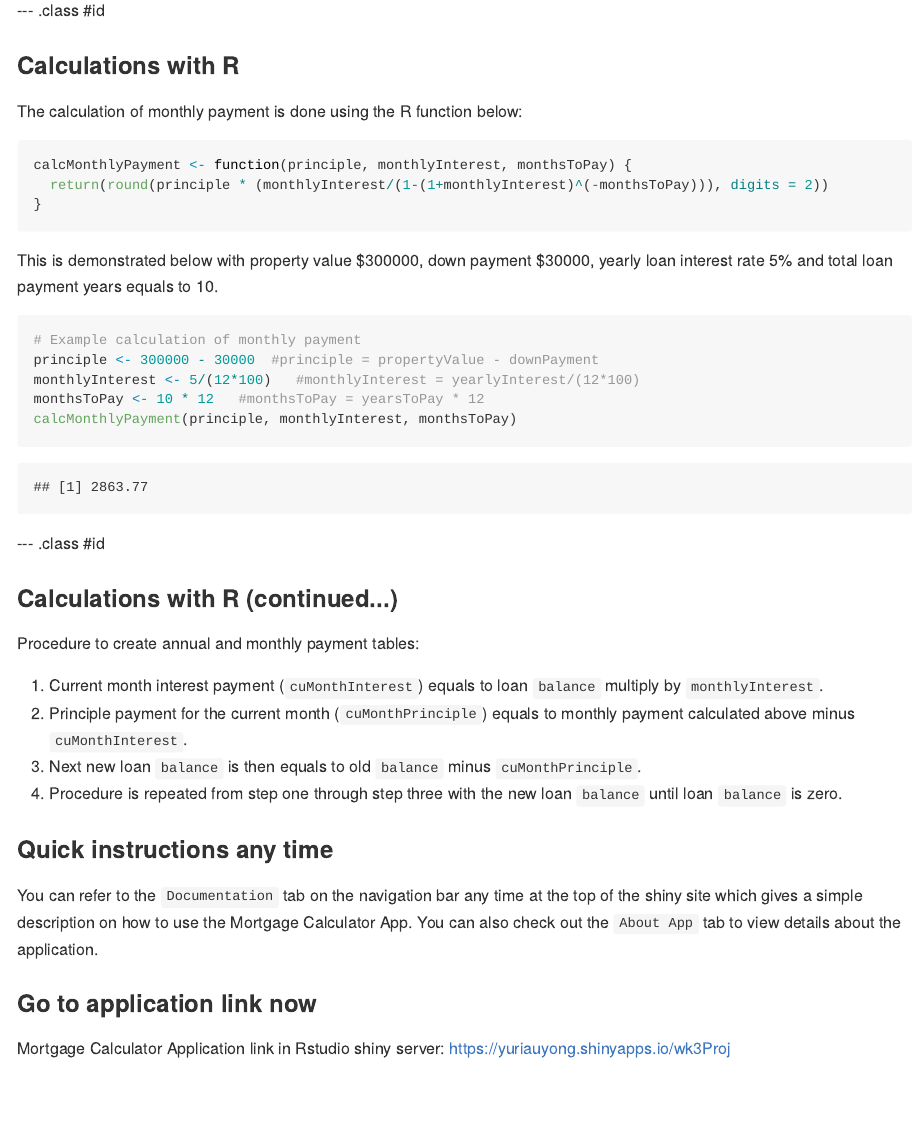
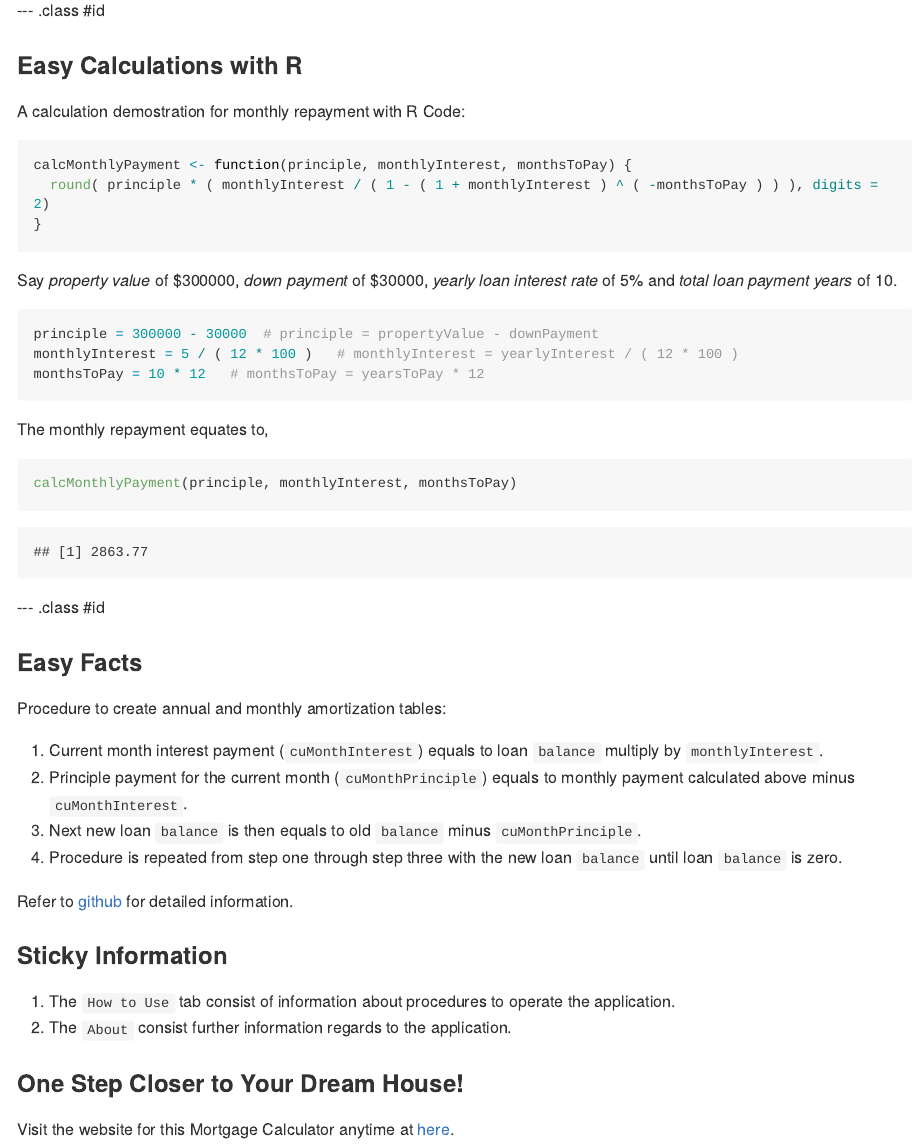
Before and after one commit to yeongwei/coursera-develop-data-prods-pitch-slide, an R Markdown document (index.Rmd): the page in a window 1100 px wide, from 1310 px down. The pictures show the output file index.md that the author committed with the source, drawn offline in the style of GitHub; long lines of code are wrapped.

Commit message:
Updated pitch slide

````diff
--- a/index.Rmd
+++ b/index.Rmd
@@ -40,41 +40,47 @@ In the `Calculation Results` section,
 
 ### Easy Calculations with R
 
-The calculation of monthly payment is done using the R function below:
+A calculation demostration for monthly repayment with R Code:
 
 ```{r}
 calcMonthlyPayment <- function(principle, monthlyInterest, monthsToPay) {
-  return(round(principle * (monthlyInterest/(1-(1+monthlyInterest)^(-monthsToPay))), digits = 2))
+  round( principle * ( monthlyInterest / ( 1 - ( 1 + monthlyInterest ) ^ ( -monthsToPay ) ) ), digits = 2)
 }
 ```
 
-This is demonstrated below with property value $300000, down payment $30000, yearly loan interest rate 5% and total loan payment years equals to 10.
+Say *property value* of $300000, *down payment* of $30000, *yearly loan interest rate* of 5% and *total loan payment years* of 10.
 
 ```{r}
-# Example calculation of monthly payment
-principle <- 300000 - 30000  #principle = propertyValue - downPayment
-monthlyInterest <- 5/(12*100)   #monthlyInterest = yearlyInterest/(12*100)
-monthsToPay <- 10 * 12   #monthsToPay = yearsToPay * 12
+principle = 300000 - 30000  # principle = propertyValue - downPayment
+monthlyInterest = 5 / ( 12 * 100 )   # monthlyInterest = yearlyInterest / ( 12 * 100 )
+monthsToPay = 10 * 12   # monthsToPay = yearsToPay * 12
+```
+
+The monthly repayment equates to,
+```{r}
 calcMonthlyPayment(principle, monthlyInterest, monthsToPay)
 ```
 
 --- .class #id
 
-### Calculations with R (continued...)
+### Easy Facts
 
-Procedure to create annual and monthly payment tables:
+Procedure to create annual and monthly amortization tables:
 
 1. Current month interest payment (`cuMonthInterest`) equals to loan `balance` multiply by `monthlyInterest`.
 2. Principle payment for the current month (`cuMonthPrinciple`) equals to monthly payment calculated above minus `cuMonthInterest`.
 3. Next new loan `balance` is then equals to old `balance` minus `cuMonthPrinciple`.
 4. Procedure is repeated from step one through step three with the new loan `balance` until loan `balance` is zero.
 
-
-### Quick instructions any time
-
-You can refer to the `Documentation` tab on the navigation bar any time at the top of the shiny site which gives a simple description on how to use the Mortgage Calculator App. You can also check out the `About App` tab to view details about the application.
+Refer to [github](https://github.com/yeongwei/coursera-develop-data-prods) for detailed information.
 
 
-### Go to application link now
+### Sticky Information
 
-Mortgage Calculator Application link in Rstudio shiny server: https://yuriauyong.shinyapps.io/wk3Proj
+1. The `How to Use` tab consist of information about procedures to operate the application.
+2. The `About` consist further information regards to the application.
+
+
+### One Step Closer to Your Dream House!
+
+Visit the website for this Mortgage Calculator anytime at [here](https://yeongwei.shinyapps.io/MortgageCalculator/).
````
Also changed, not shown: index.html, index.md.
